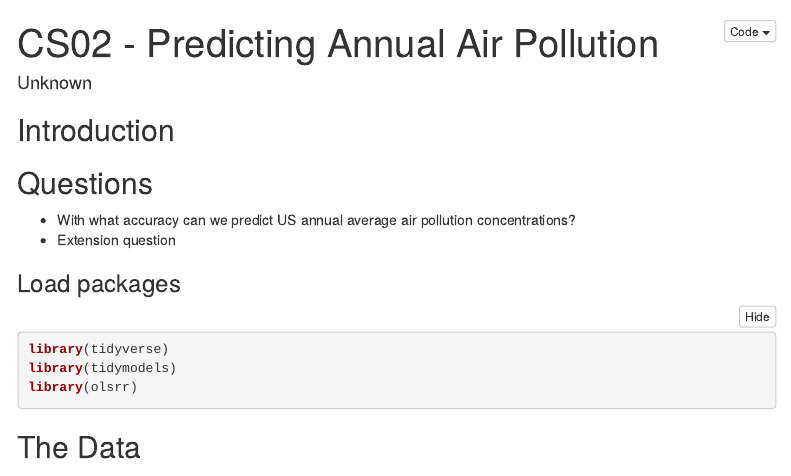
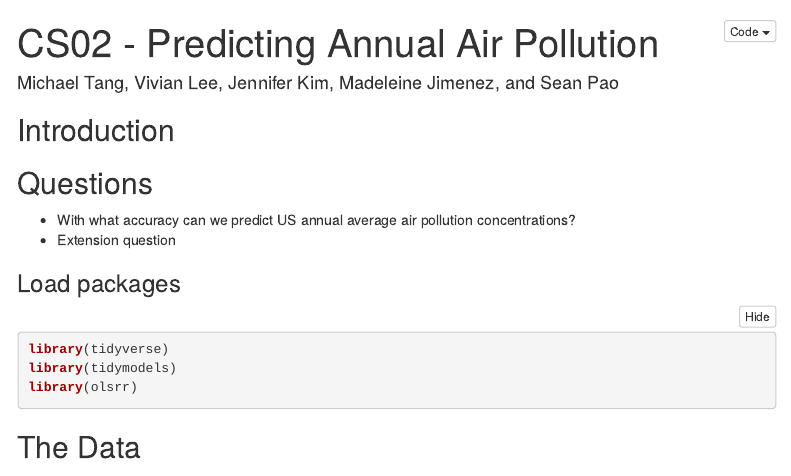
Before and after one commit to mtang24/air_pollution, an R Markdown document (cs02.Rmd): the page in a window 1100 px wide, from its top. Rendered offline with R 4.5, knitr and Pandoc, with nearby package versions; menus at the side of the page are left out.

Commit message:
added names

```diff
--- a/cs02.Rmd
+++ b/cs02.Rmd
@@ -1,6 +1,6 @@
 ---
 title: "CS02 - Predicting Annual Air Pollution"
-author: "Unknown"
+author: "Michael Tang, Vivian Lee, Jennifer Kim, Madeleine Jimenez, and Sean Pao"
 output:
   html_document:
     toc: true
```
